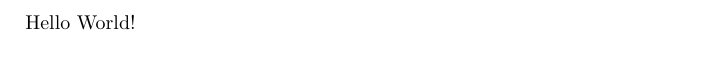
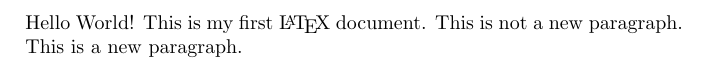
Before and after one commit to martinjc/LaTeX-an-Introduction--Part-1-, a LaTeX problem sheet (src/lecture-examples/examples.tex): part of the page, cut at the place of the change. Compiled offline with pdfLaTeX.

Commit message:
whitespace and paragraphs

```diff
--- a/src/lecture-examples/examples.tex
+++ b/src/lecture-examples/examples.tex
@@ -1,4 +1,7 @@
 \documentclass{article}
 \begin{document}
-Hello World!
+Hello World! This is       my       first       \LaTeX\     document.
+This is not a new paragraph.
+
+This is a new paragraph.
 \end{document}
```
Also changed, not shown: src/lecture-examples/examples.pdf.
